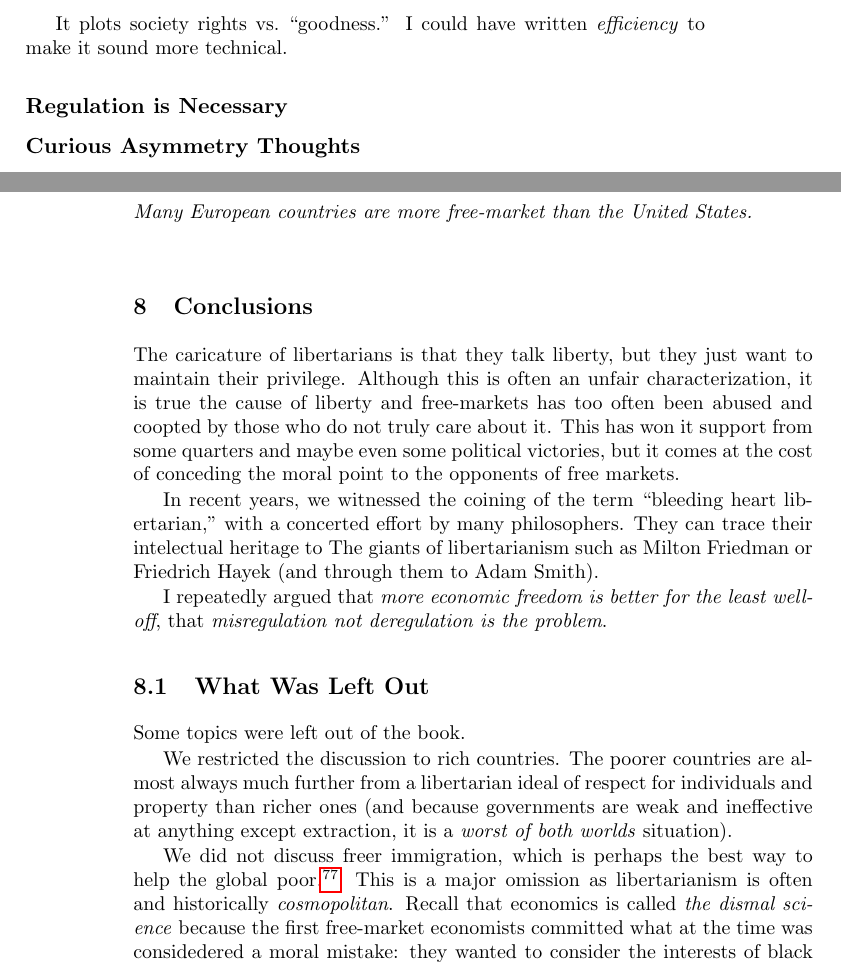
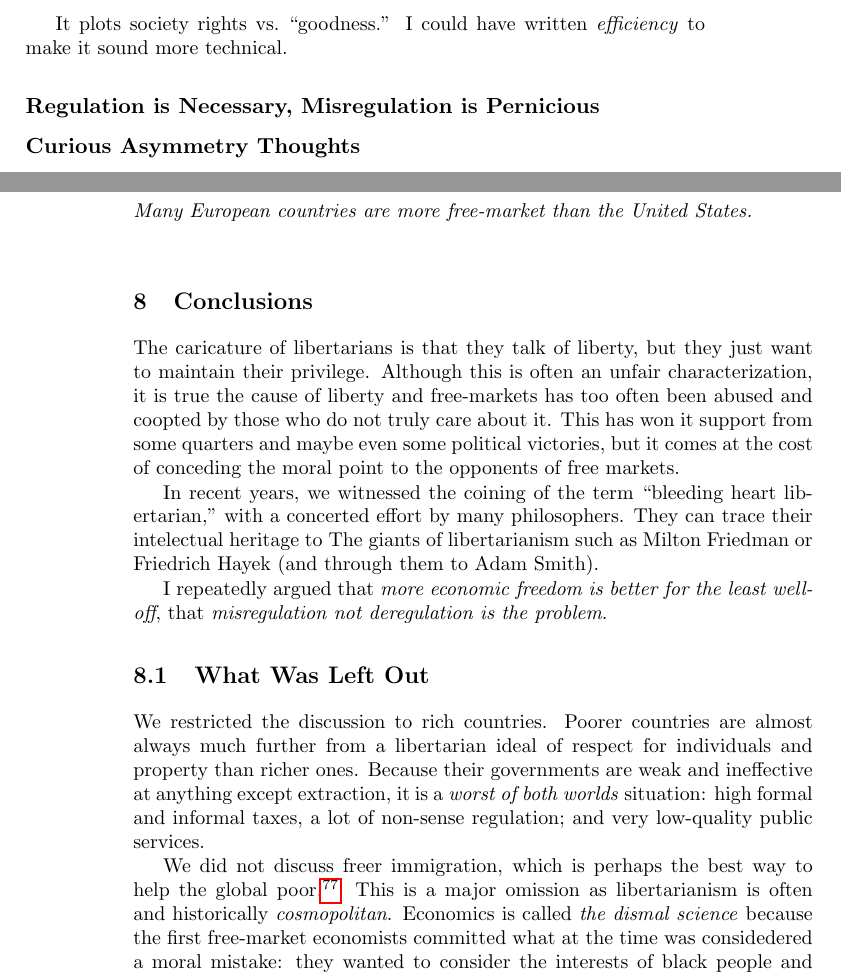
Before and after one commit to luispedro/libertarian-welfare, a LaTeX thesis (book/libertarian-welfare.tex, which reads book/conclusion.tex, book/curious.tex): two parts of pages 7 and 40 of 44, joined at a grey line, cut so that both start at the same text. Compiled offline with pdfLaTeX.

Commit message:
ENH Fixes all around

```diff
--- a/book/conclusion.tex
+++ b/book/conclusion.tex
@@ -1,8 +1,8 @@
 \chapter{Conclusions}
 
-The caricature of libertarians is that they talk liberty, but they just want to
-maintain their privilege. Although this is often an unfair characterization, it
-is true the cause of liberty and free-markets has too often been abused and
+The caricature of libertarians is that they talk of liberty, but they just want
+to maintain their privilege. Although this is often an unfair characterization,
+it is true the cause of liberty and free-markets has too often been abused and
 coopted by those who do not truly care about it. This has won it support from
 some quarters and maybe even some political victories, but it comes at the cost
 of conceding the moral point to the opponents of free markets.
@@ -17,21 +17,21 @@ well-off}, that \emph{misregulation not deregulation is the problem}.
 
 \section{What Was Left Out}
 
-Some topics were left out of the book.
-
-We restricted the discussion to rich countries. The poorer countries are almost
+We restricted the discussion to rich countries. Poorer countries are almost
 always much further from a libertarian ideal of respect for individuals and
-property than richer ones (and because governments are weak and ineffective at
-anything except extraction, it is a \emph{worst of both worlds} situation).
+property than richer ones. Because their governments are weak and ineffective
+at anything except extraction, it is a \emph{worst of both worlds} situation:
+high formal and informal taxes, a lot of non-sense regulation; and very
+low-quality public services.
 
 We did not discuss freer immigration, which is perhaps the best way to help the
 global poor.\footnote{A really good initial starting point for this discussion
 is the website \url{http://openborders.info/}, which is dedicated to making
 this case.} This is a major omission as libertarianism is often and
-historically \emph{cosmopolitan}. Recall that economics is called \emph{the
-dismal science} because the first free-market economists committed what at the
-time was considedered a moral mistake: they wanted to consider the interests of
-black people and advocated ending slavery.\backnote{See this critique by Matt
+historically \emph{cosmopolitan}. Economics is called \emph{the dismal science}
+because the first free-market economists committed what at the time was
+considedered a moral mistake: they wanted to consider the interests of black
+people and advocated ending slavery.\backnote{See this critique by Matt
 Zwolinski of US-centric libertarianism:
 \href{http://bleedingheartlibertarians.com/2013/07/libertarian-populism-and-libertarian-cosmopolitanism/}{Libertarian
 Populism and Libertarian Cosmopolitanism}.}
--- a/book/curious.tex
+++ b/book/curious.tex
@@ -134,9 +134,7 @@ This is the \emph{Rabbit Curve}:
 It plots society rights vs.\ ``goodness.'' I could have written
 \emph{efficiency} to make it sound more technical.
 
-\subsection{Regulation is Necessary}
-
-
+\subsection{Regulation is Necessary, Misregulation is Pernicious}
 
 \subsection{Curious Asymmetry Thoughts}
 
```
Also changed, not shown: book/taxes.tex (+2 -2 lines).
